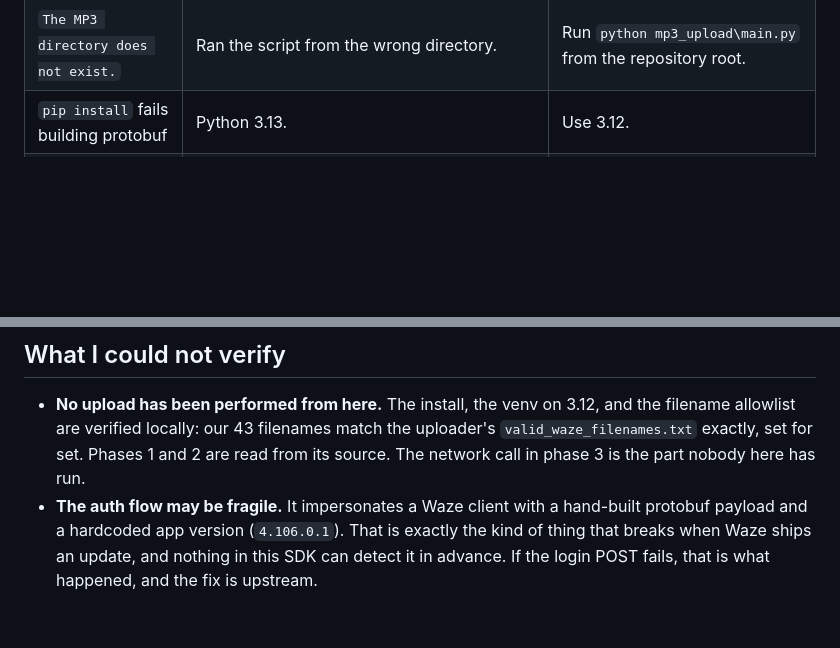
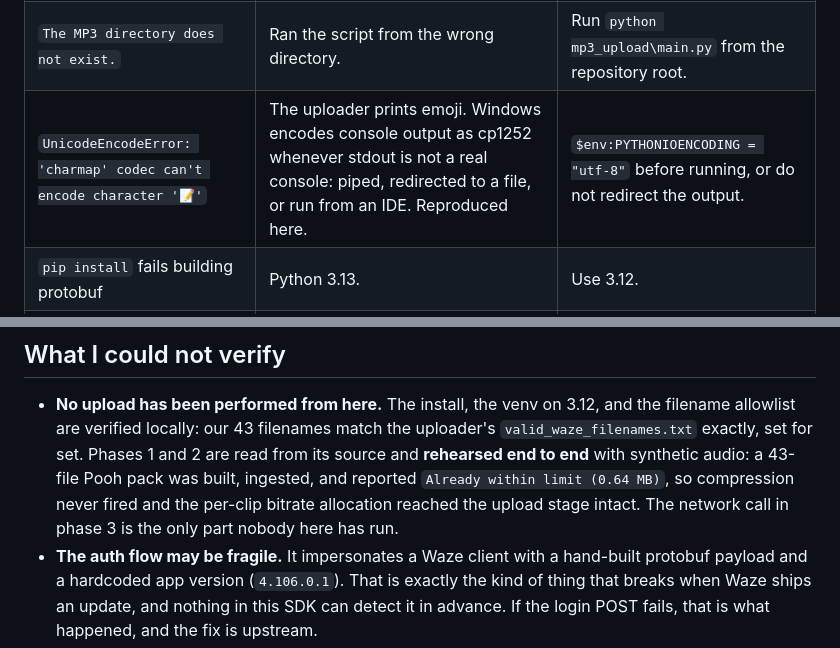
Before and after one commit to ammar-adam/waze-voice-sdk, a Markdown page: docs/upload-runbook.md, 2 parts joined by grey strips. Rendered like a GitHub page; blank space fills up the shorter version.

Commit message:
docs: record the cp1252 crash and the end-to-end rehearsal
Rehearsed the pipeline into the uploader with synthetic audio: 43 files built,
ingested, and reported "Already within limit (0.64 MB)", so compression never
fires and the per-clip bitrate allocation survives to the upload stage. Only
the network POST is now unexercised.

That rehearsal turned up a real Windows blocker. The uploader prints emoji, and
Windows encodes stdout as cp1252 whenever it is not attached to a console, so
piping or redirecting the run kills it on the first pack with a
UnicodeEncodeError that says nothing about the actual problem.

Co-Authored-By: Claude Opus 5 <noreply@anthropic.com>

```diff
--- a/docs/upload-runbook.md
+++ b/docs/upload-runbook.md
@@ -202,6 +202,7 @@ Drive or simulate a route and listen for:
 | **Link works, every prompt is silence** | The upload landed but the audio did not, or placeholders were uploaded. | `wvs verify-upload` will show silent clips. Rebuild and re-upload. |
 | **Only distance prompts are silent** | Reported by a user in Jan 2026 who recorded only metric distances. The other unit set was left empty, so a phone on the other system hears nothing. | Ship `units: both`, which all three presets do. |
 | `The MP3 directory does not exist.` | Ran the script from the wrong directory. | Run `python mp3_upload\main.py` from the repository root. |
+| `UnicodeEncodeError: 'charmap' codec can't encode character '📝'` | The uploader prints emoji. Windows encodes console output as cp1252 whenever stdout is not a real console: piped, redirected to a file, or run from an IDE. Reproduced here. | `$env:PYTHONIOENCODING = "utf-8"` before running, or do not redirect the output. |
 | `pip install` fails building protobuf | Python 3.13. | Use 3.12. |
 | Upload prints a link, download 404s | The upload did not actually land despite the message. | Re-run. If it repeats, the pack is likely being rejected for size. |
 | Waze does not offer to add the voice | Link opened without Waze installed, or opened on desktop. | Open on the phone with Waze installed. |
@@ -213,8 +214,11 @@ Drive or simulate a route and listen for:
 - **No upload has been performed from here.** The install, the venv on 3.12,
   and the filename allowlist are verified locally: our 43 filenames match the
   uploader's `valid_waze_filenames.txt` exactly, set for set. Phases 1 and 2 are
-  read from its source. The network call in phase 3 is the part nobody here has
-  run.
+  read from its source and **rehearsed end to end** with synthetic audio: a
+  43-file Pooh pack was built, ingested, and reported `Already within limit
+  (0.64 MB)`, so compression never fired and the per-clip bitrate allocation
+  reached the upload stage intact. The network call in phase 3 is the only part
+  nobody here has run.
 - **The auth flow may be fragile.** It impersonates a Waze client with a
   hand-built protobuf payload and a hardcoded app version (`4.106.0.1`). That is
   exactly the kind of thing that breaks when Waze ships an update, and nothing in
```
